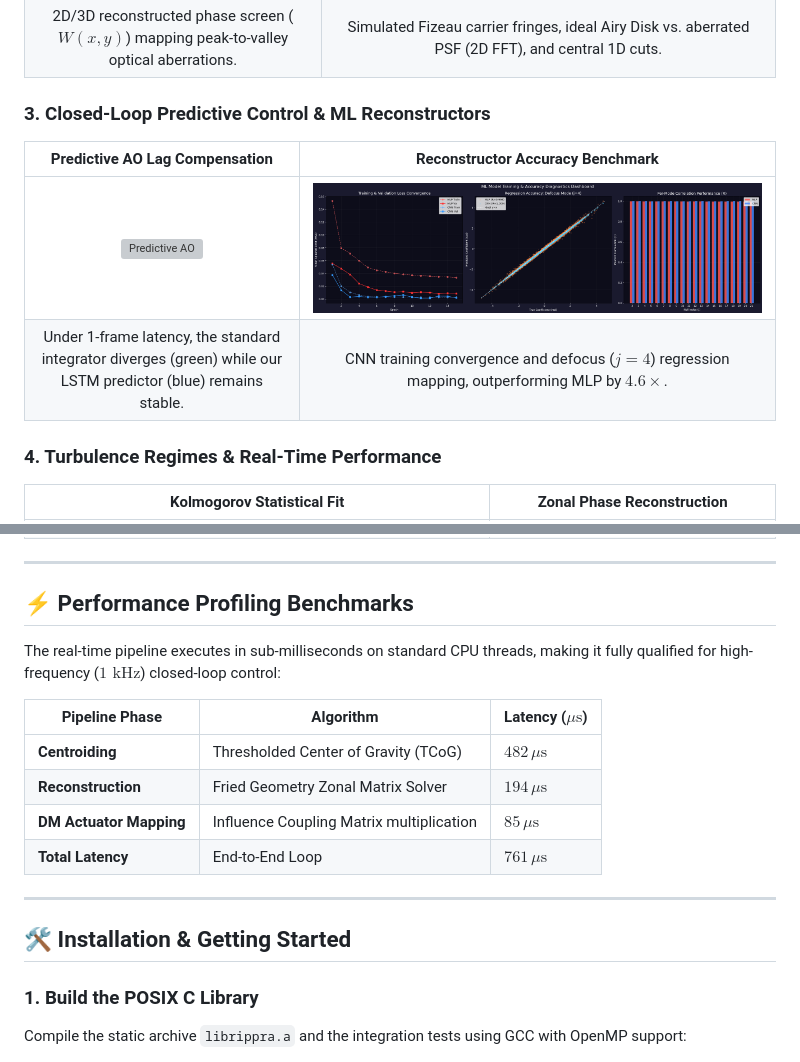
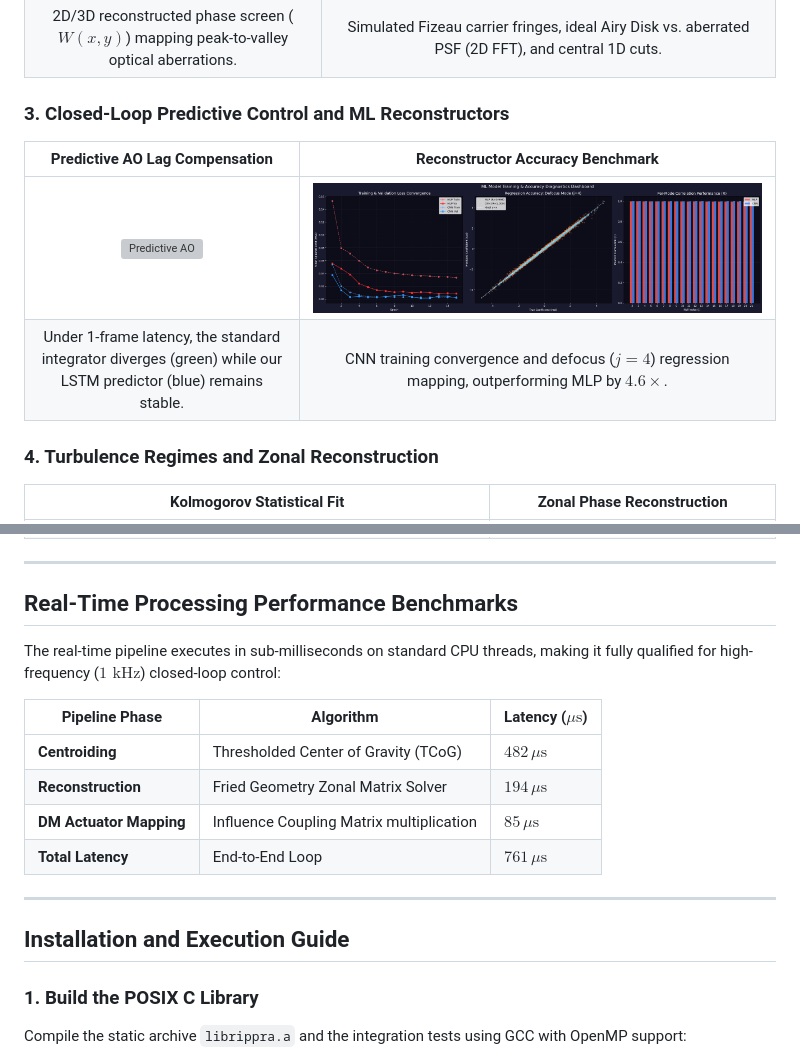
Before and after one commit to PxA-Labs/Project-RIPRA, a Markdown page: README.md, 2 parts joined by grey strips. Drawn GitHub-style; grey boxes are pictures that could not be loaded.

```diff
--- a/README.md
+++ b/README.md
@@ -42,13 +43,13 @@ Below is a gallery of the physical, wave optics, and machine learning telemetry
 | ![Wavefront Telemetry](./simulation_visualization/81_advanced_wavefront_analysis__telemetr.png) | ![Wave Optics Panel](./simulation_visualization/84_wave_optics__focal_plane_diagnostics.png) |
 | 2D/3D reconstructed phase screen ($W(x,y)$) mapping peak-to-valley optical aberrations. | Simulated Fizeau carrier fringes, ideal Airy Disk vs. aberrated PSF (2D FFT), and central 1D cuts. |
 
-### 3. Closed-Loop Predictive Control & ML Reconstructors
+### 3. Closed-Loop Predictive Control and ML Reconstructors
 | Predictive AO Lag Compensation | Reconstructor Accuracy Benchmark |
 | :---: | :---: |
 | ![Predictive AO](./visualizations/predictive_ao.png) | ![ML Dashboard](./simulation_visualization/111_model_performance_diagnostics_dashbo.png) |
 | Under 1-frame latency, the standard integrator diverges (green) while our LSTM predictor (blue) remains stable. | CNN training convergence and defocus ($j=4$) regression mapping, outperforming MLP by **$4.6\times$**. |
 
-### 4. Turbulence Regimes & Real-Time Performance
+### 4. Turbulence Regimes and Zonal Reconstruction
 | Kolmogorov Statistical Fit | Zonal Phase Reconstruction |
 | :---: | :---: |
 | ![Turbulence Statistics](./simulation_visualization/83_turbulence_statistical_validation.png) | ![Zonal phase](./simulation_visualization/mshwfs_reconstruction.png) |
@@ -56,7 +57,8 @@ Below is a gallery of the physical, wave optics, and machine learning telemetry
 
 ---
 
-## ⚡ Performance Profiling Benchmarks
+## Real-Time Processing Performance Benchmarks
+
 The real-time pipeline executes in sub-milliseconds on standard CPU threads, making it fully qualified for high-frequency ($1\text{ kHz}$) closed-loop control:
 
 | Pipeline Phase | Algorithm | Latency ($\mu\text{s}$) |
@@ -68,7 +70,7 @@ The real-time pipeline executes in sub-milliseconds on standard CPU threads, mak
 
 ---
 
-## 🛠️ Installation & Getting Started
+## Installation and Execution Guide
 
 ### 1. Build the POSIX C Library
 Compile the static archive `librippra.a` and the integration tests using GCC with OpenMP support:
```
Also changed, not shown: other parts of README.md (+8 -7 lines).
